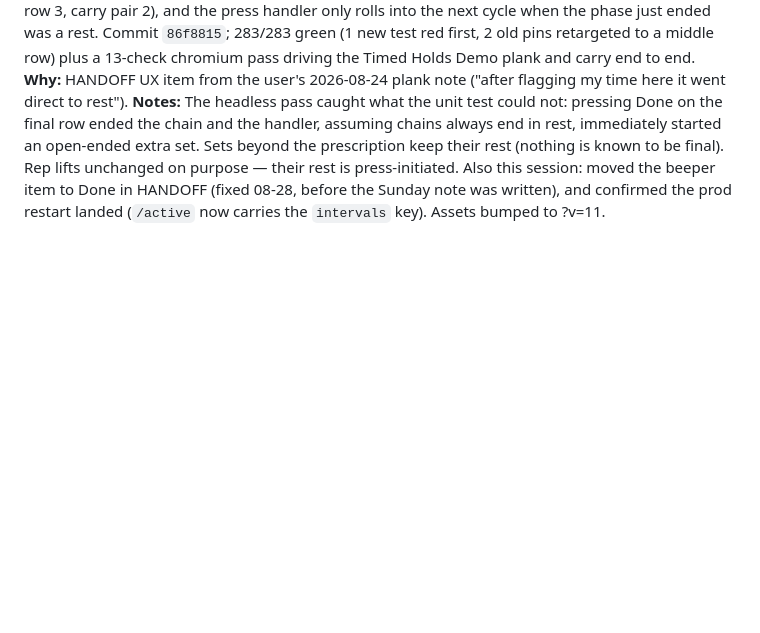
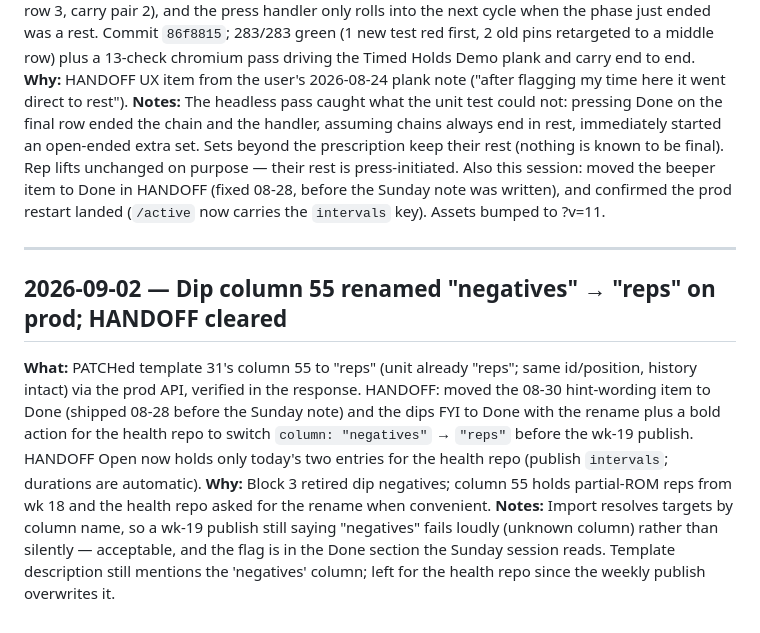
Before and after one commit to CMON1975/workouts, a Markdown page: PROCESS.md, the part around the change. GitHub-like rendering; blank space fills up the shorter version.

Commit message:
docs: journal the dip column rename to reps and HANDOFF bookkeeping
Co-Authored-By: Claude Fable 5.1 <noreply@anthropic.com>
Claude-Session: https://claude.ai/code/session_0162dr8HD2aBbce9UA2SKmVS

```diff
--- a/PROCESS.md
+++ b/PROCESS.md
@@ -266,3 +266,9 @@ Running log of work done with Claude Code.
 **What:** `workChainFor` drops the trailing rest when a chain reaches the prescription's last row (plank row 3, carry pair 2), and the press handler only rolls into the next cycle when the phase just ended was a rest. Commit `86f8815`; 283/283 green (1 new test red first, 2 old pins retargeted to a middle row) plus a 13-check chromium pass driving the Timed Holds Demo plank and carry end to end.
 **Why:** HANDOFF UX item from the user's 2026-08-24 plank note ("after flagging my time here it went direct to rest").
 **Notes:** The headless pass caught what the unit test could not: pressing Done on the final row ended the chain and the handler, assuming chains always end in rest, immediately started an open-ended extra set. Sets beyond the prescription keep their rest (nothing is known to be final). Rep lifts unchanged on purpose — their rest is press-initiated. Also this session: moved the beeper item to Done in HANDOFF (fixed 08-28, before the Sunday note was written), and confirmed the prod restart landed (`/active` now carries the `intervals` key). Assets bumped to ?v=11.
+
+---
+## 2026-09-02 — Dip column 55 renamed "negatives" → "reps" on prod; HANDOFF cleared
+**What:** PATCHed template 31's column 55 to "reps" (unit already "reps"; same id/position, history intact) via the prod API, verified in the response. HANDOFF: moved the 08-30 hint-wording item to Done (shipped 08-28 before the Sunday note) and the dips FYI to Done with the rename plus a bold action for the health repo to switch `column: "negatives"` → `"reps"` before the wk-19 publish. HANDOFF Open now holds only today's two entries for the health repo (publish `intervals`; durations are automatic).
+**Why:** Block 3 retired dip negatives; column 55 holds partial-ROM reps from wk 18 and the health repo asked for the rename when convenient.
+**Notes:** Import resolves targets by column name, so a wk-19 publish still saying "negatives" fails loudly (unknown column) rather than silently — acceptable, and the flag is in the Done section the Sunday session reads. Template description still mentions the 'negatives' column; left for the health repo since the weekly publish overwrites it.
```
